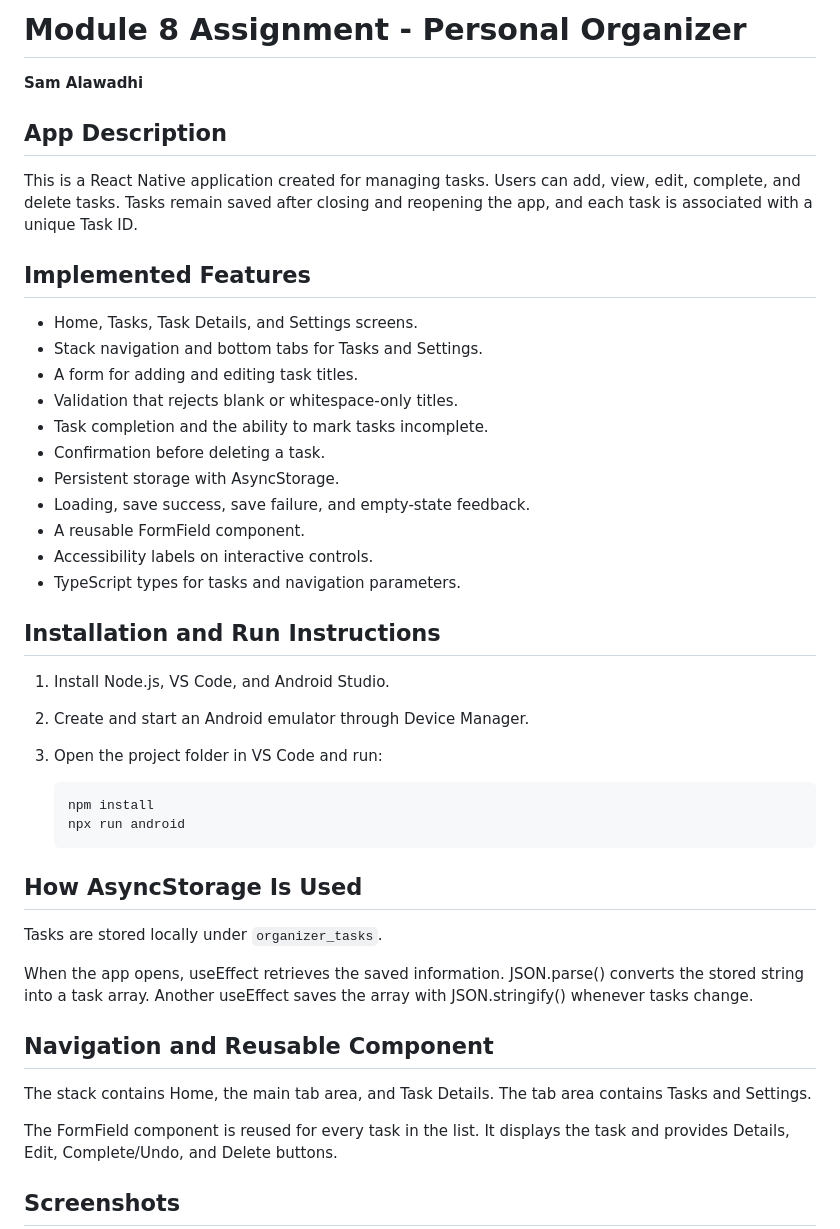
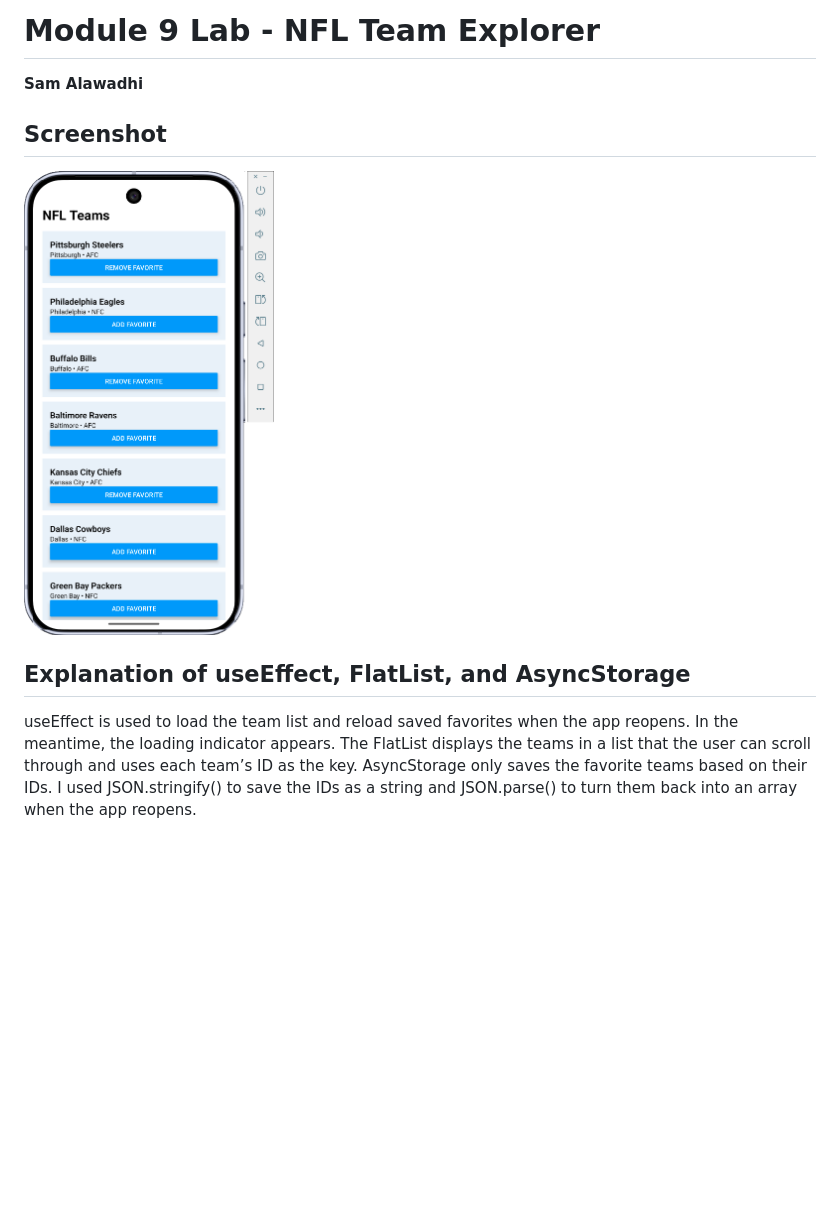
Before and after one commit to salawa1/CMPS460, a Markdown page: README.md, the part around one of its changes. Rendered like a GitHub page; pictures changed too: screenshots/lab9_screenshot.png (added); blank space fills up the shorter version.

Commit message:
Added Module 9 Lab

````diff
--- a/README.md
+++ b/README.md
@@ -1,54 +1,12 @@
-# Module 8 Assignment - Personal Organizer
+# Module 9 Lab - NFL Team Explorer
 
 **Sam Alawadhi**
 
-## App Description
+## Screenshot
 
-This is a React Native application created for managing tasks.
-Users can add, view, edit, complete, and delete tasks. Tasks remain
-saved after closing and reopening the app, and each task is associated with a unique Task ID.
+<img src="screenshots/lab9_screenshot.png" width="250">
 
-## Implemented Features
+## Explanation of useEffect, FlatList, and AsyncStorage
 
-- Home, Tasks, Task Details, and Settings screens.
-- Stack navigation and bottom tabs for Tasks and Settings.
-- A form for adding and editing task titles.
-- Validation that rejects blank or whitespace-only titles.
-- Task completion and the ability to mark tasks incomplete.
-- Confirmation before deleting a task.
-- Persistent storage with AsyncStorage.
-- Loading, save success, save failure, and empty-state feedback.
-- A reusable FormField component.
-- Accessibility labels on interactive controls.
-- TypeScript types for tasks and navigation parameters.
+useEffect is used to load the team list and reload saved favorites when the app reopens. In the meantime, the loading indicator appears. The FlatList displays the teams in a list that the user can scroll through and uses each team’s ID as the key. AsyncStorage only saves the favorite teams based on their IDs. I used JSON.stringify() to save the IDs as a string and JSON.parse() to turn them back into an array when the app reopens.
 
-## Installation and Run Instructions
-
-1. Install Node.js, VS Code, and Android Studio.
-2. Create and start an Android emulator through Device Manager.
-3. Open the project folder in VS Code and run:
-
-   ```bash
-   npm install
-   npx run android
-   ```
-
-## How AsyncStorage Is Used
-
-Tasks are stored locally under `organizer_tasks`.
-
-When the app opens, useEffect retrieves the saved information.
-JSON.parse() converts the stored string into a task array.
-Another useEffect saves the array with JSON.stringify() whenever
-tasks change.
-
-## Navigation and Reusable Component
-
-The stack contains Home, the main tab area, and Task Details.
-The tab area contains Tasks and Settings.
-
-The FormField component is reused for every task in the list. It displays the task
-and provides Details, Edit, Complete/Undo, and Delete buttons.
-
-## Screenshots
-
````
Also changed, not shown: other parts of README.md (+1 -14 lines), screenshots/details.png (deleted), screenshots/editing.png (deleted), screenshots/home.png (deleted), screenshots/settings.png (deleted), screenshots/tasks.png (deleted), 2 other files.
